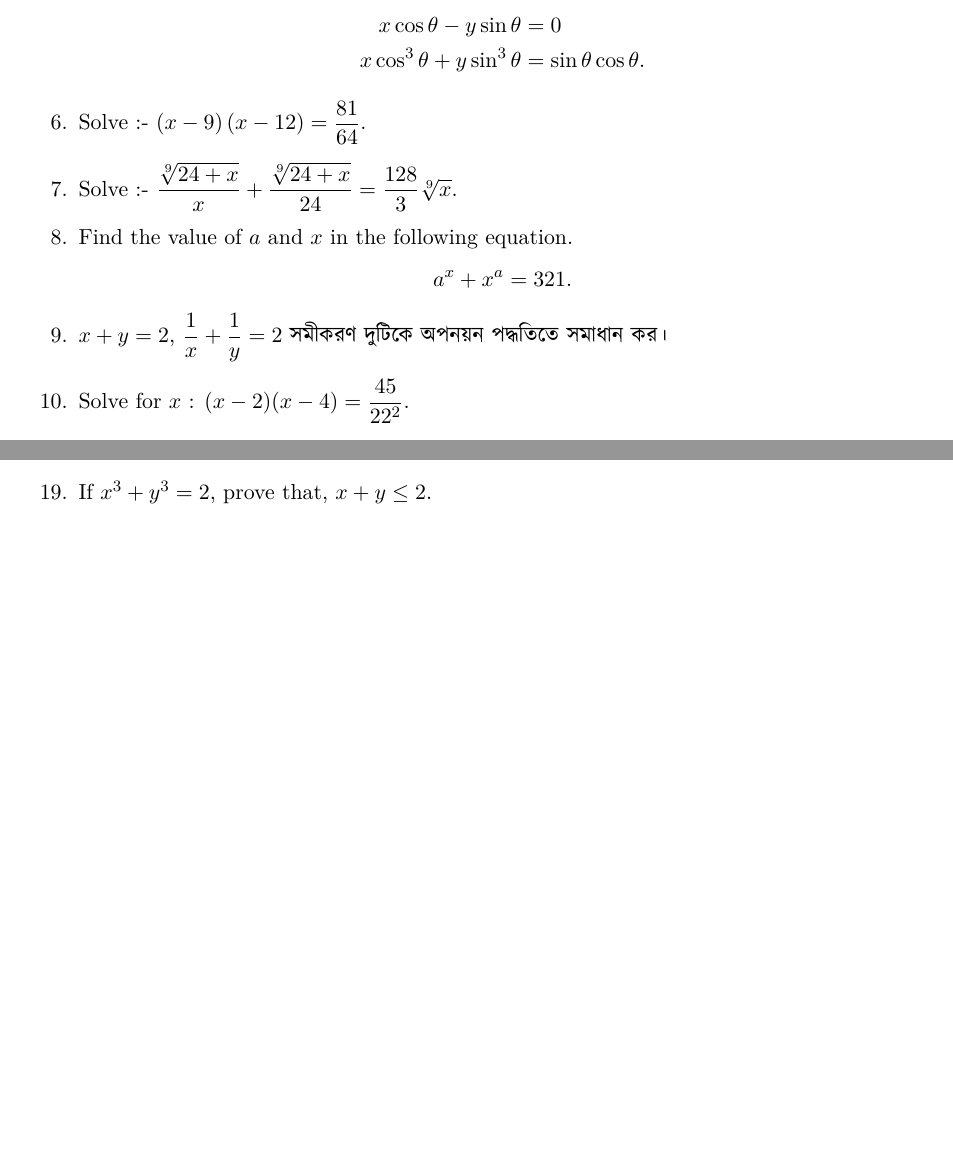
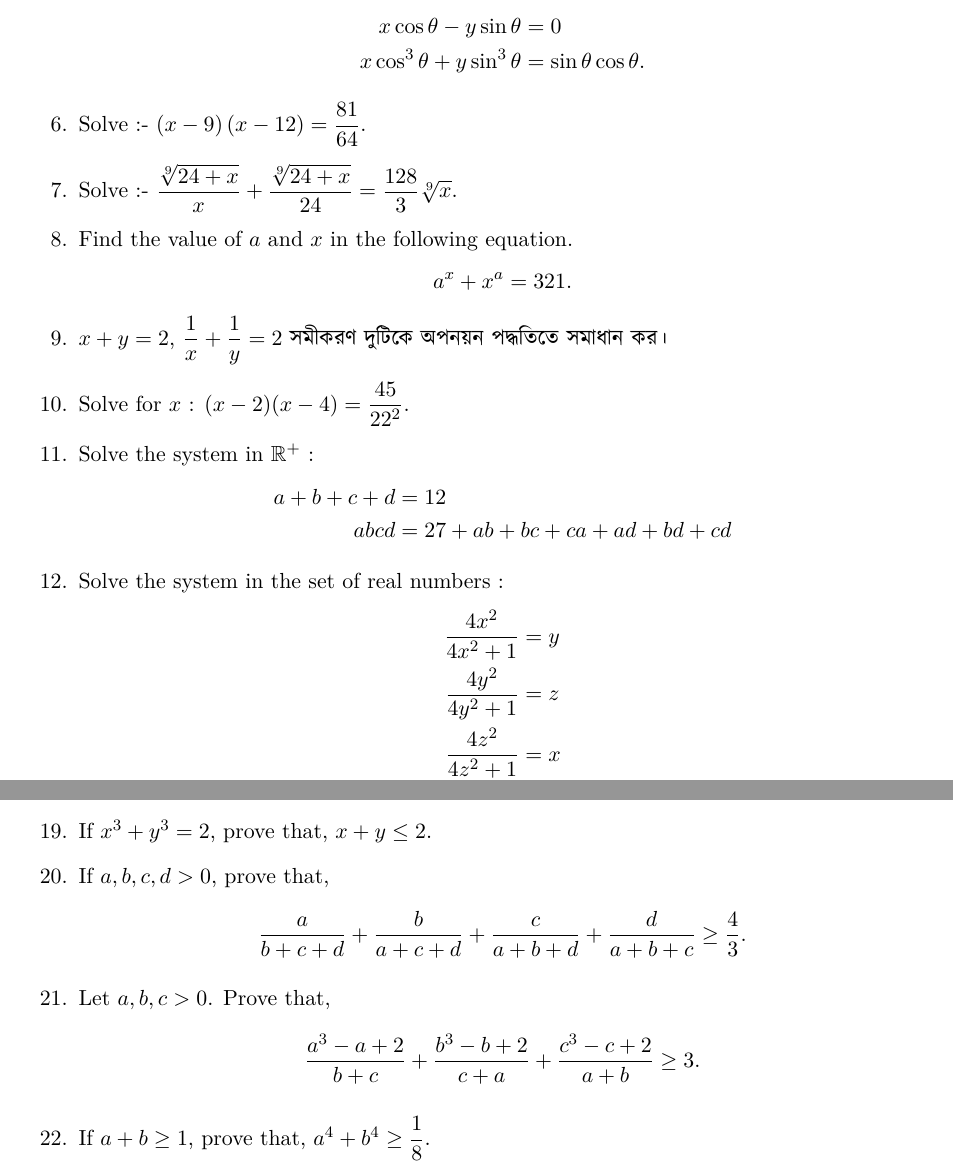
Before and after one commit to sakunisgithub/LaTeX, a LaTeX document (Problem Collection/Problem Collection.tex): two parts of pages 28 and 30 of 30 before the commit and two parts of pages 28 and 31 of 31 after it, joined at a grey line, cut so that both start at the same text, the shorter picture padded with empty space. Compiled offline with XeLaTeX.

Commit message:
added problems

```diff
--- a/Problem Collection/Problem Collection.tex
+++ b/Problem Collection/Problem Collection.tex
@@ -1790,6 +1790,20 @@ $ x = \dfrac{\sqrt{ab(a+b+c)(a+b-c)}}{a+b} $.
 %10
 	\item Solve for $x$ : $(x-2)(x-4) = \dfrac{45}{22^2}$.
 
+%11
+	\item Solve the system in $\mathbb{R^+}$ :
+	\begin{align*}
+	a + b + c + d &= 12 \\
+	abcd &= 27 + ab + bc + ca + ad + bd + cd
+	\end{align*}
+
+%12
+	\item Solve the system in the set of real numbers :
+	\begin{align*}
+	\dfrac{4x^2}{4x^2 + 1} &= y \\
+	\dfrac{4y^2}{4y^2 + 1} &= z \\
+	\dfrac{4z^2}{4z^2 + 1} &= x \\
+	\end{align*}
 \end{enumerate}
 
 
@@ -1917,6 +1931,15 @@ $$a^2 + b^2 + c^2 \geq \dfrac{(a+b+c)^2}{3} \geq ab + bc + ca$$ holds for any $a
 
 %19
 	\item If $x^3 + y^3 = 2$, prove that, $x + y \leq 2$.
+
+%20
+	\item If $a, b, c, d > 0$, prove that, $$\dfrac{a}{b+c+d} + \dfrac{b}{a+c+d} + \dfrac{c}{a+b+d} + \dfrac{d}{a+b+c} \geq \dfrac{4}{3}.$$
+
+%21
+	\item Let $a, b, c > 0$. Prove that, $$\dfrac{a^3 - a +2}{b+c} + \dfrac{b^3 - b +2}{c + a} + \dfrac{c^3 - c +2}{a + b} \geq 3.$$
+
+%22
+	\item If $a+b \geq 1$, prove that, $a^4 + b^4 \geq \dfrac{1}{8}$.
 \end{enumerate}
 
 
```
Also changed, not shown: Problem Collection/Problem Collection.pdf, 5 other files.
